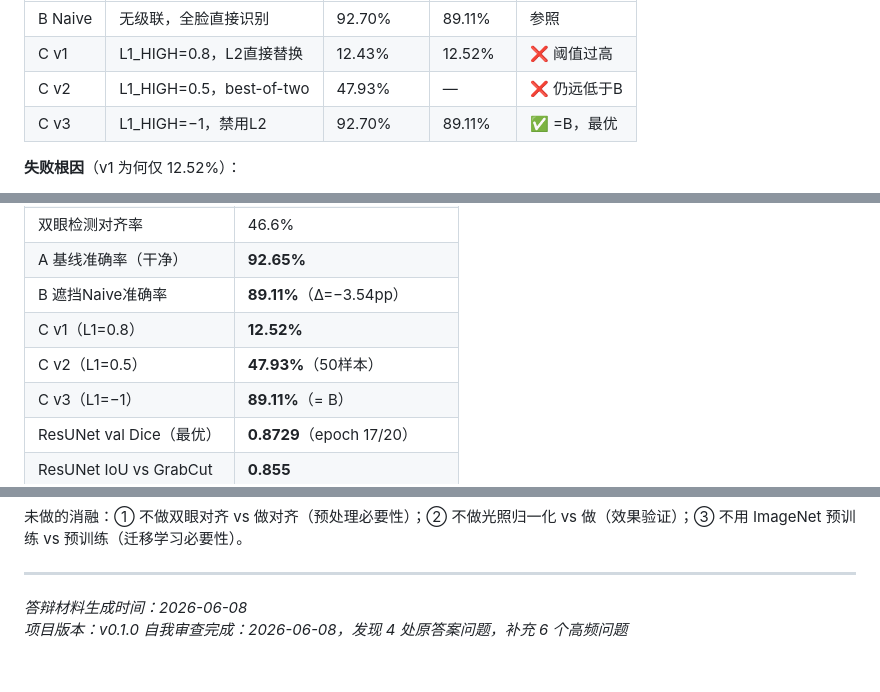
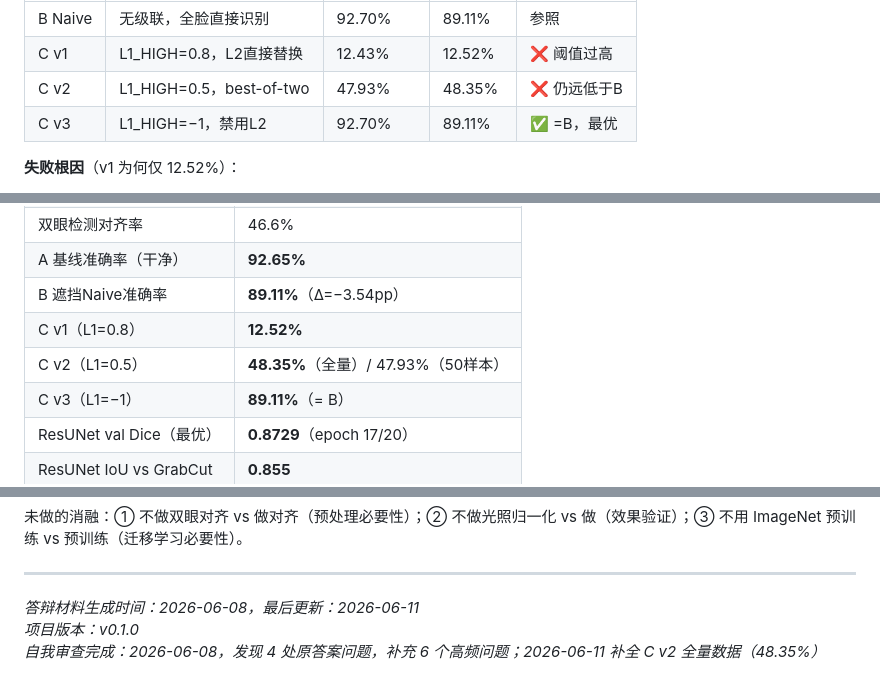
Before and after one commit to strayca7/Classface, a Markdown page: docs/defense.md, 3 parts joined by grey strips. Drawn GitHub-style.

```diff
--- a/docs/defense.md
+++ b/docs/defense.md
@@ -304,7 +304,7 @@ output = overlay_rgb * alpha + base_bgr * (1 - alpha)
 |------|---------|----------|---------|------|
 | B Naive | 无级联，全脸直接识别 | 92.70% | 89.11% | 参照 |
 | C v1 | L1_HIGH=0.8，L2直接替换 | 12.43% | 12.52% | ❌ 阈值过高 |
-| C v2 | L1_HIGH=0.5，best-of-two | 47.93% | — | ❌ 仍远低于B |
+| C v2 | L1_HIGH=0.5，best-of-two | 47.93% | 48.35% | ❌ 仍远低于B |
 | C v3 | L1_HIGH=−1，禁用L2 | 92.70% | 89.11% | ✅ =B，最优 |
 
 **失败根因**（v1 为何仅 12.52%）：
@@ -328,7 +328,7 @@ output = overlay_rgb * alpha + base_bgr * (1 - alpha)
 | A 基线准确率（干净）| **92.65%** |
 | B 遮挡Naive准确率 | **89.11%**（Δ=−3.54pp）|
 | C v1（L1=0.8）| **12.52%** |
-| C v2（L1=0.5）| **47.93%**（50样本）|
+| C v2（L1=0.5）| **48.35%**（全量）/ 47.93%（50样本）|
 | C v3（L1=−1）| **89.11%**（= B）|
 | ResUNet val Dice（最优）| **0.8729**（epoch 17/20）|
 | ResUNet IoU vs GrabCut | **0.855** |
@@ -603,6 +603,6 @@ SSL 证书问题虽然耗时，但属于环境配置问题而非算法难点，
 
 ---
 
-*答辩材料生成时间：2026-06-08*
+*答辩材料生成时间：2026-06-08，最后更新：2026-06-11*
 *项目版本：v0.1.0*
-*自我审查完成：2026-06-08，发现 4 处原答案问题，补充 6 个高频问题*
+*自我审查完成：2026-06-08，发现 4 处原答案问题，补充 6 个高频问题；2026-06-11 补全 C v2 全量数据（48.35%）*
```
Also changed, not shown: docs/report.md (+6 -7 lines), docs/figures/plot_cascade_fullvs50s.png, 1 other file.
